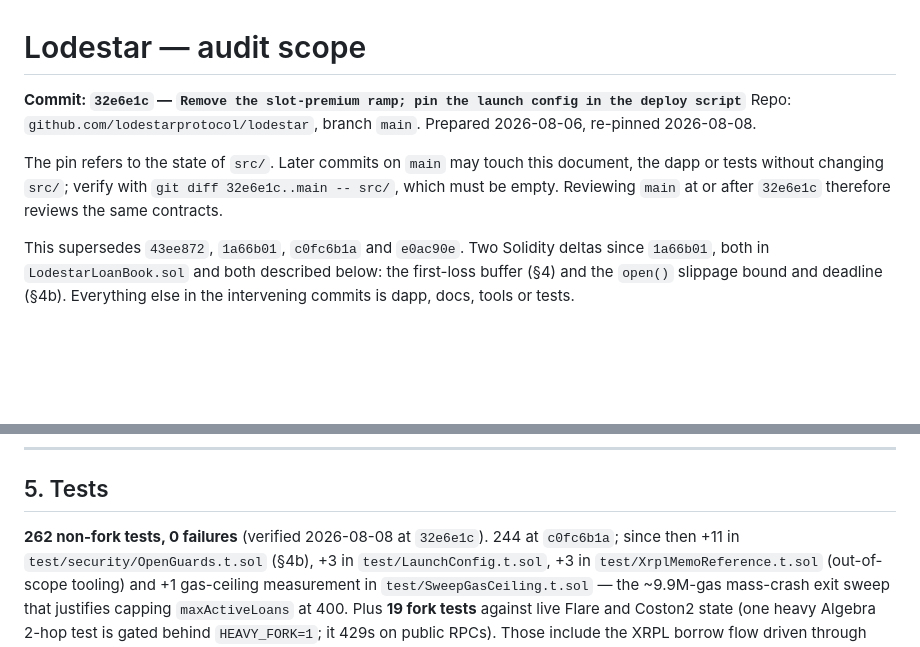
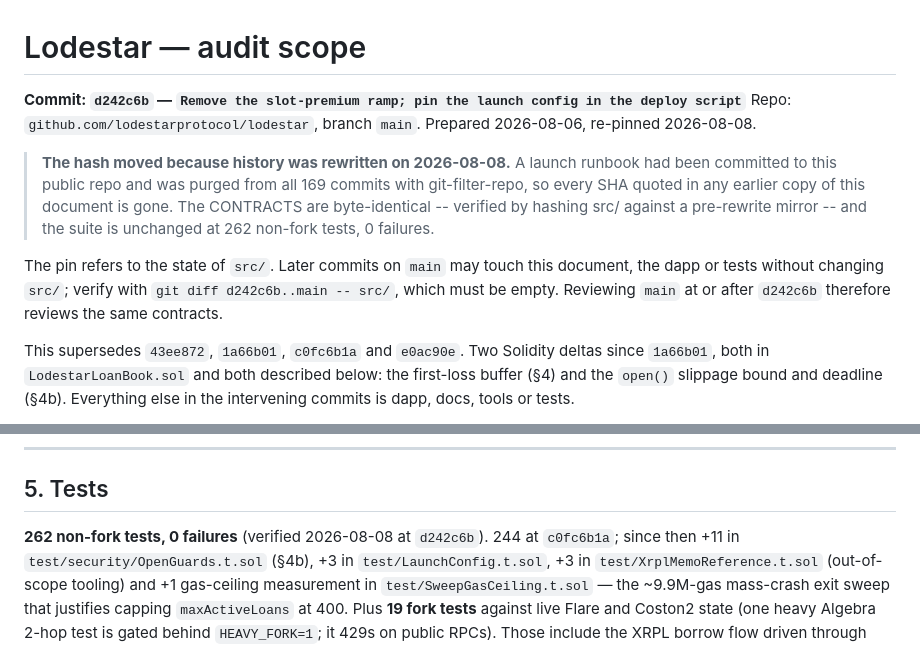
Before and after one commit to lodestarprotocol/lodestar, a Markdown page: audit/PASHOV_SCOPE.md, 2 parts joined by grey strips. Drawn GitHub-style; blank space fills up the shorter version.

Commit message:
Audit scope: re-pin after the history rewrite (32e6e1c -> d242c6b)
A launch runbook had been committed to this public repo. It was purged from all 169 commits with
git-filter-repo, which rewrote every SHA, so the hash this document pinned no longer exists and its
own verification step (git diff <pin>..main -- src/ must be empty) would have failed on a fatal bad
revision rather than a mismatch.

Now pinned to d242c6b, the commit where src/ last changed, verified empty against main.

The contracts under review did not change. src/LodestarLoanBook.sol, src/LodestarPool.sol and
src/LodestarOracle.sol hash byte-identical to a mirror taken before the rewrite, and the suite is
unchanged at 262 non-fork tests, 0 failures. The note added to the header says this in the document
itself, so a reviewer holding an earlier copy with a dead hash knows why rather than assuming they
were sent the wrong branch.

```diff
--- a/audit/PASHOV_SCOPE.md
+++ b/audit/PASHOV_SCOPE.md
@@ -1,11 +1,16 @@
 # Lodestar — audit scope
 
-**Commit: `32e6e1c` — `Remove the slot-premium ramp; pin the launch config in the deploy script`**
+**Commit: `d242c6b` — `Remove the slot-premium ramp; pin the launch config in the deploy script`**
 Repo: `github.com/lodestarprotocol/lodestar`, branch `main`. Prepared 2026-08-06, re-pinned 2026-08-08.
 
+> **The hash moved because history was rewritten on 2026-08-08.** A launch runbook had been committed
+> to this public repo and was purged from all 169 commits with git-filter-repo, so every SHA quoted in
+> any earlier copy of this document is gone. The CONTRACTS are byte-identical -- verified by hashing
+> src/ against a pre-rewrite mirror -- and the suite is unchanged at 262 non-fork tests, 0 failures.
+
 The pin refers to the state of `src/`. Later commits on `main` may touch this document, the dapp
-or tests without changing `src/`; verify with `git diff 32e6e1c..main -- src/`, which must be
-empty. Reviewing `main` at or after `32e6e1c` therefore reviews the same contracts.
+or tests without changing `src/`; verify with `git diff d242c6b..main -- src/`, which must be
+empty. Reviewing `main` at or after `d242c6b` therefore reviews the same contracts.
 
 This supersedes `43ee872`, `1a66b01`, `c0fc6b1a` and `e0ac90e`. Two Solidity deltas since
 `1a66b01`, both in `LodestarLoanBook.sol` and both described below: the first-loss buffer (§4) and
@@ -171,7 +176,7 @@ multisig handover. `test/LaunchConfig.t.sol` pins those constants.
 
 ## 5. Tests
 
-**262 non-fork tests, 0 failures** (verified 2026-08-08 at `32e6e1c`). 244 at `c0fc6b1a`; since then
+**262 non-fork tests, 0 failures** (verified 2026-08-08 at `d242c6b`). 244 at `c0fc6b1a`; since then
 +11 in `test/security/OpenGuards.t.sol` (§4b), +3 in `test/LaunchConfig.t.sol`, +3 in
 `test/XrplMemoReference.t.sol` (out-of-scope tooling) and +1 gas-ceiling measurement in
 `test/SweepGasCeiling.t.sol` — the ~9.9M-gas mass-crash exit sweep that justifies capping
```
